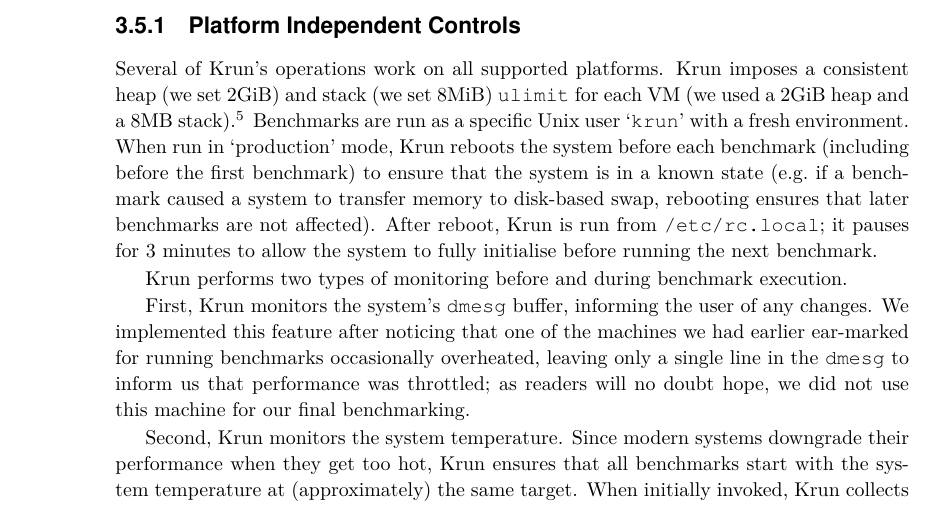
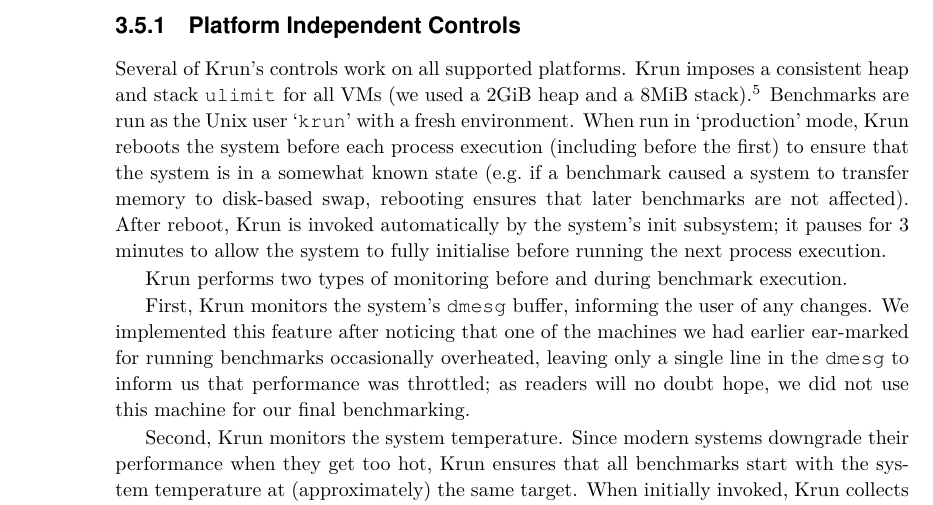
Before and after one commit to softdevteam/warmup_paper, a LaTeX paper (warmup.tex): part of page 6 of 12, cut so that both start at the same text. Compiled offline with pdfLaTeX.

Commit message:
Small edits to platform-independent section.

```diff
--- a/warmup.tex
+++ b/warmup.tex
@@ -394,17 +394,17 @@
 
 \subsubsection{Platform Independent Controls}
 
-Several of \krun's operations work on all supported platforms. \krun imposes a
-consistent heap (we set 2GiB) and stack (we set 8MiB) \texttt{ulimit} for each
-VM (we used a 2GiB heap and a 8MB stack).\footnote{Note that Linux allows users
+Several of \krun's controls work on all supported platforms. \krun imposes a
+consistent heap and stack \texttt{ulimit} for all
+VMs (we used a 2GiB heap and a 8MiB stack).\footnote{Note that Linux allows users
 to inspect these values, but to allocate memory beyond them.} Benchmarks are run
-as a specific Unix user `\texttt{krun}' with a fresh environment. When run in
-`production' mode, \krun reboots the system before each benchmark (including
-before the first benchmark) to ensure that the system is in a known state
+as the Unix user `\texttt{krun}' with a fresh environment. When run in
+`production' mode, \krun reboots the system before each process execution (including
+before the first) to ensure that the system is in a somewhat known state
 (e.g.~if a benchmark caused a system to transfer memory to disk-based swap,
 rebooting ensures that later benchmarks are not affected). After reboot, \krun
-is run from \texttt{/etc/rc.local}; it pauses for 3 minutes to allow the system
-to fully initialise before running the next benchmark.
+is invoked automatically by the system's init subsystem; it pauses for 3 minutes to allow the system
+to fully initialise before running the next process execution.
 
 \krun performs two types of monitoring before and during benchmark execution.
 
```
